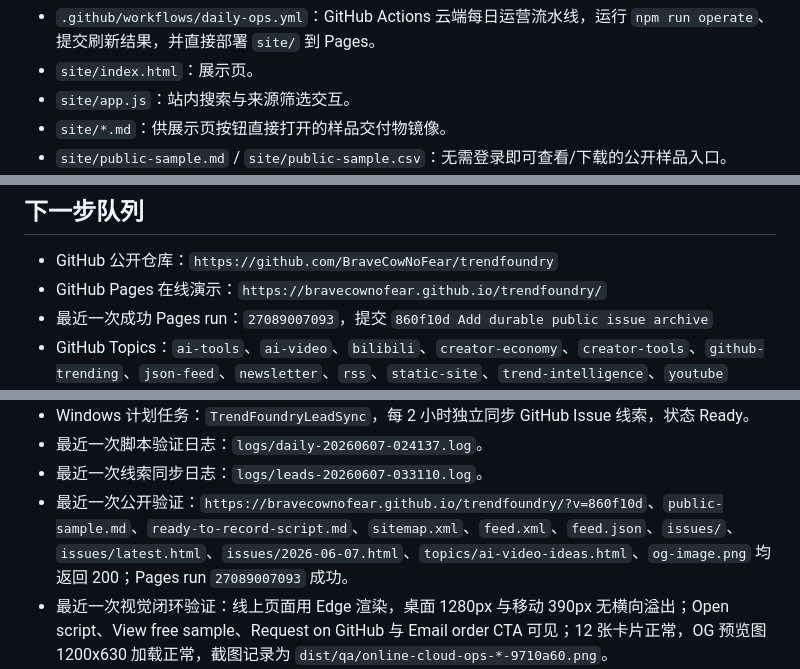
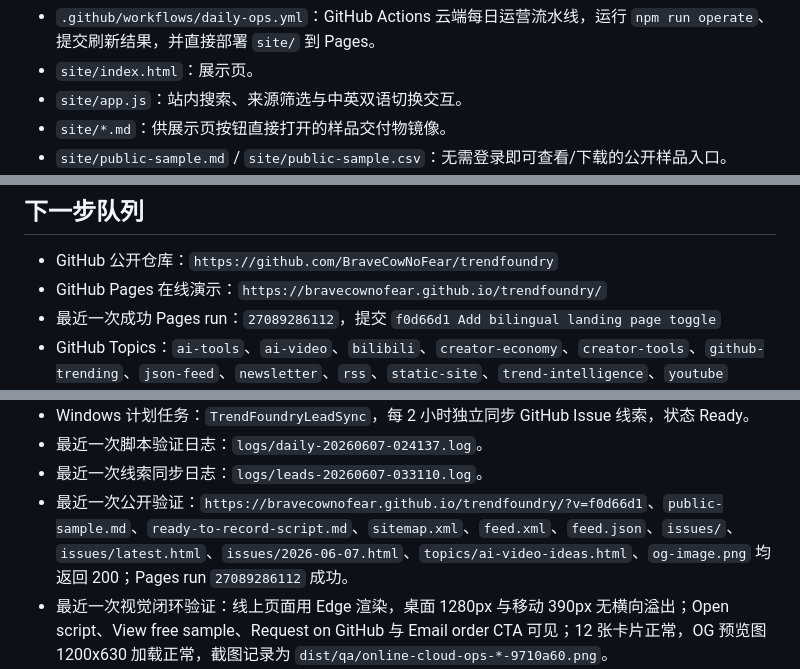
Before and after one commit to BraveCowNoFear/trendfoundry, a Markdown page: 工作区.md, 3 parts joined by grey strips. GitHub-like rendering.

Commit message:
Record bilingual landing page verification [skip ci]

```diff
--- a/工作区.md
+++ b/工作区.md
@@ -66,7 +66,7 @@ TrendFoundry 每天/每周输出：
 - `.github/workflows/pages.yml`：GitHub Pages 部署 `site/` 的 Actions workflow。
 - `.github/workflows/daily-ops.yml`：GitHub Actions 云端每日运营流水线，运行 `npm run operate`、提交刷新结果，并直接部署 `site/` 到 Pages。
 - `site/index.html`：展示页。
-- `site/app.js`：站内搜索与来源筛选交互。
+- `site/app.js`：站内搜索、来源筛选与中英双语切换交互。
 - `site/*.md`：供展示页按钮直接打开的样品交付物镜像。
 - `site/public-sample.md` / `site/public-sample.csv`：无需登录即可查看/下载的公开样品入口。
 - `site/topics/*.html`：自动生成的 SEO 长尾主题页，覆盖 AI video ideas、GitHub AI projects、Bilibili AI topics、YouTube AI workflows 和 developer trend brief。
@@ -81,7 +81,7 @@ TrendFoundry 每天/每周输出：
 
 - GitHub 公开仓库：`https://github.com/BraveCowNoFear/trendfoundry`
 - GitHub Pages 在线演示：`https://bravecownofear.github.io/trendfoundry/`
-- 最近一次成功 Pages run：`27089007093`，提交 `860f10d Add durable public issue archive`
+- 最近一次成功 Pages run：`27089286112`，提交 `f0d66d1 Add bilingual landing page toggle`
 - GitHub Topics：`ai-tools`、`ai-video`、`bilibili`、`creator-economy`、`creator-tools`、`github-trending`、`json-feed`、`newsletter`、`rss`、`static-site`、`trend-intelligence`、`youtube`
 - 样品包请求入口：`https://github.com/BraveCowNoFear/trendfoundry/issues/new?template=order-sample-pack.yml&title=Sample%20pack%20request%3A%20`
 - 本地 CRM 同步：`npm run leads`，输出 `data/leads.json` 与 `docs/lead-pipeline.md`，两者因可能含联系方式而不提交。
@@ -115,7 +115,7 @@ TrendFoundry 每天/每周输出：
 - Windows 计划任务：`TrendFoundryLeadSync`，每 2 小时独立同步 GitHub Issue 线索，状态 Ready。
 - 最近一次脚本验证日志：`logs/daily-20260607-024137.log`。
 - 最近一次线索同步日志：`logs/leads-20260607-033110.log`。
-- 最近一次公开验证：`https://bravecownofear.github.io/trendfoundry/?v=860f10d`、`public-sample.md`、`ready-to-record-script.md`、`sitemap.xml`、`feed.xml`、`feed.json`、`issues/`、`issues/latest.html`、`issues/2026-06-07.html`、`topics/ai-video-ideas.html`、`og-image.png` 均返回 200；Pages run `27089007093` 成功。
+- 最近一次公开验证：`https://bravecownofear.github.io/trendfoundry/?v=f0d66d1`、`public-sample.md`、`ready-to-record-script.md`、`sitemap.xml`、`feed.xml`、`feed.json`、`issues/`、`issues/latest.html`、`issues/2026-06-07.html`、`topics/ai-video-ideas.html`、`og-image.png` 均返回 200；Pages run `27089286112` 成功。
 - 最近一次视觉闭环验证：线上页面用 Edge 渲染，桌面 1280px 与移动 390px 无横向溢出；Open script、View free sample、Request on GitHub 与 Email order CTA 可见；12 张卡片正常，OG 预览图 1200x630 加载正常，截图记录为 `dist/qa/online-cloud-ops-*-9710a60.png`。
 - 最近一次履约验证：`npm run fulfill -- --order-id="qa-test-sample-2"` 生成本地订单目录；不含 `prospects.csv`、`outreach-board.md`、`latest.json`；UTF-8 中文正常。
 - 最近一次买家交付边界增强：`dist/trendfoundry-sample-pack/manifest.json` 已拆分 `buyerDeliverables` 与 `sellerOnlyFiles`；订单 `manifest.json` 增加 `primaryValue`；`delivery-email.md` 明确 `ready-to-record-script.md` 是 6-8 分钟 scene-by-scene 脚本。临时订单 `qa-delivery-copy-check` 已抽查并清理。
```
Also changed, not shown: other parts of 工作区.md (+2 -1 lines), docs/publishing.md (+5 -5 lines), 记忆系统.md (+1 -0 lines).
